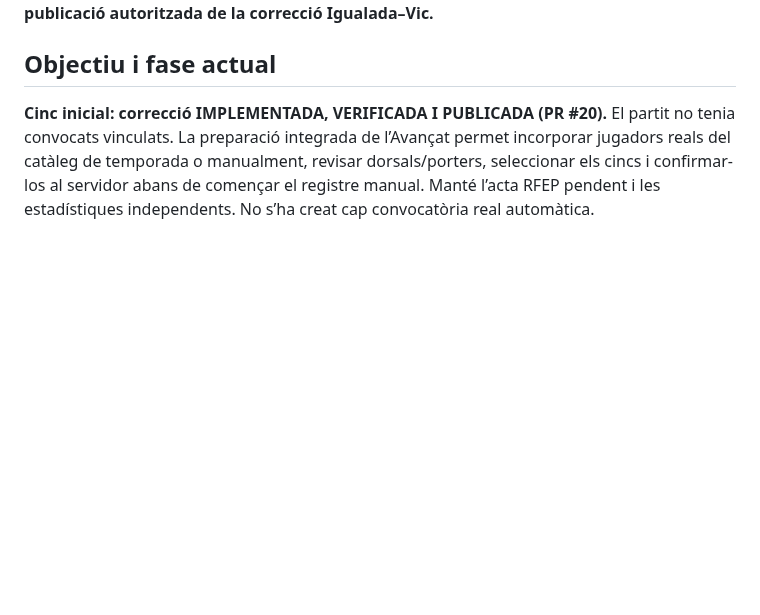
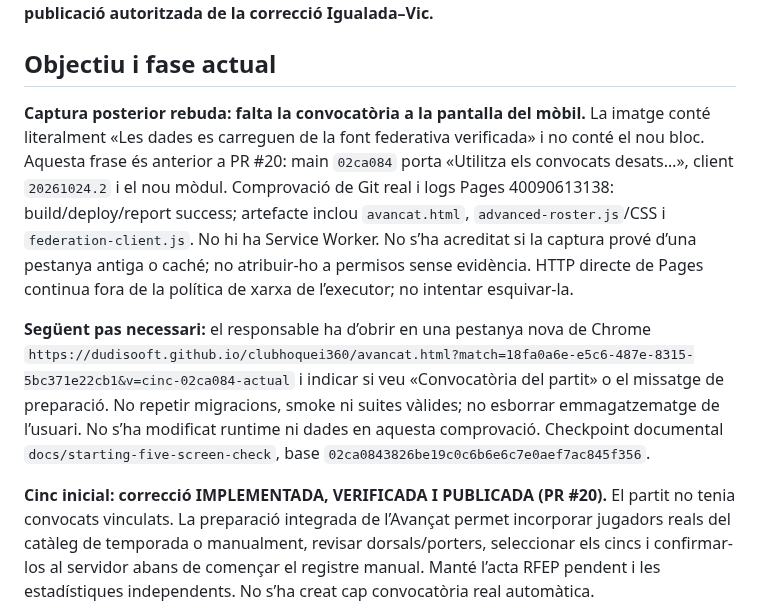
Before and after one commit to Dudisooft/clubhoquei360, a Markdown page: docs/CODEX_PROGRESS.md, the part around the change. GitHub-like rendering; blank space fills up the shorter version.

Commit message:
Record old mobile screen evidence and fresh-version verification step [skip ci]

```diff
--- a/docs/CODEX_PROGRESS.md
+++ b/docs/CODEX_PROGRESS.md
@@ -5,6 +5,11 @@ Actualitzat: 24/10/2026, Europe/Madrid. Instrucció única de represa: **CONTINU
 **Treball paral·lel conservat de `main`: redisseny del Mode Base per a l’Infantil D–Alpicat, documentat al bloc final i a [l’informe del redisseny](base-mobile-redesign.md). En aquesta branca la prioritat és la publicació autoritzada de la correcció Igualada–Vic.**
 
 ## Objectiu i fase actual
+
+**Captura posterior rebuda: falta la convocatòria a la pantalla del mòbil.** La imatge conté literalment «Les dades es carreguen de la font federativa verificada» i no conté el nou bloc. Aquesta frase és anterior a PR #20: main `02ca084` porta «Utilitza els convocats desats…», client `20261024.2` i el nou mòdul. Comprovació de Git real i logs Pages 40090613138: build/deploy/report success; artefacte inclou `avancat.html`, `advanced-roster.js`/CSS i `federation-client.js`. No hi ha Service Worker. No s’ha acreditat si la captura prové d’una pestanya antiga o caché; no atribuir-ho a permisos sense evidència. HTTP directe de Pages continua fora de la política de xarxa de l’executor; no intentar esquivar-la.
+
+**Següent pas necessari:** el responsable ha d’obrir en una pestanya nova de Chrome `https://dudisooft.github.io/clubhoquei360/avancat.html?match=18fa0a6e-e5c6-487e-8315-5bc371e22cb1&v=cinc-02ca084-actual` i indicar si veu «Convocatòria del partit» o el missatge de preparació. No repetir migracions, smoke ni suites vàlides; no esborrar emmagatzematge de l’usuari. No s’ha modificat runtime ni dades en aquesta comprovació. Checkpoint documental `docs/starting-five-screen-check`, base `02ca0843826be19c0c6b6e6c7e0aef7ac845f356`.
+
 
 **Cinc inicial: correcció IMPLEMENTADA, VERIFICADA I PUBLICADA (PR #20).** El partit no tenia convocats vinculats. La preparació integrada de l’Avançat permet incorporar jugadors reals del catàleg de temporada o manualment, revisar dorsals/porters, seleccionar els cincs i confirmar-los al servidor abans de començar el registre manual. Manté l’acta RFEP pendent i les estadístiques independents. No s’ha creat cap convocatòria real automàtica.
 
```
